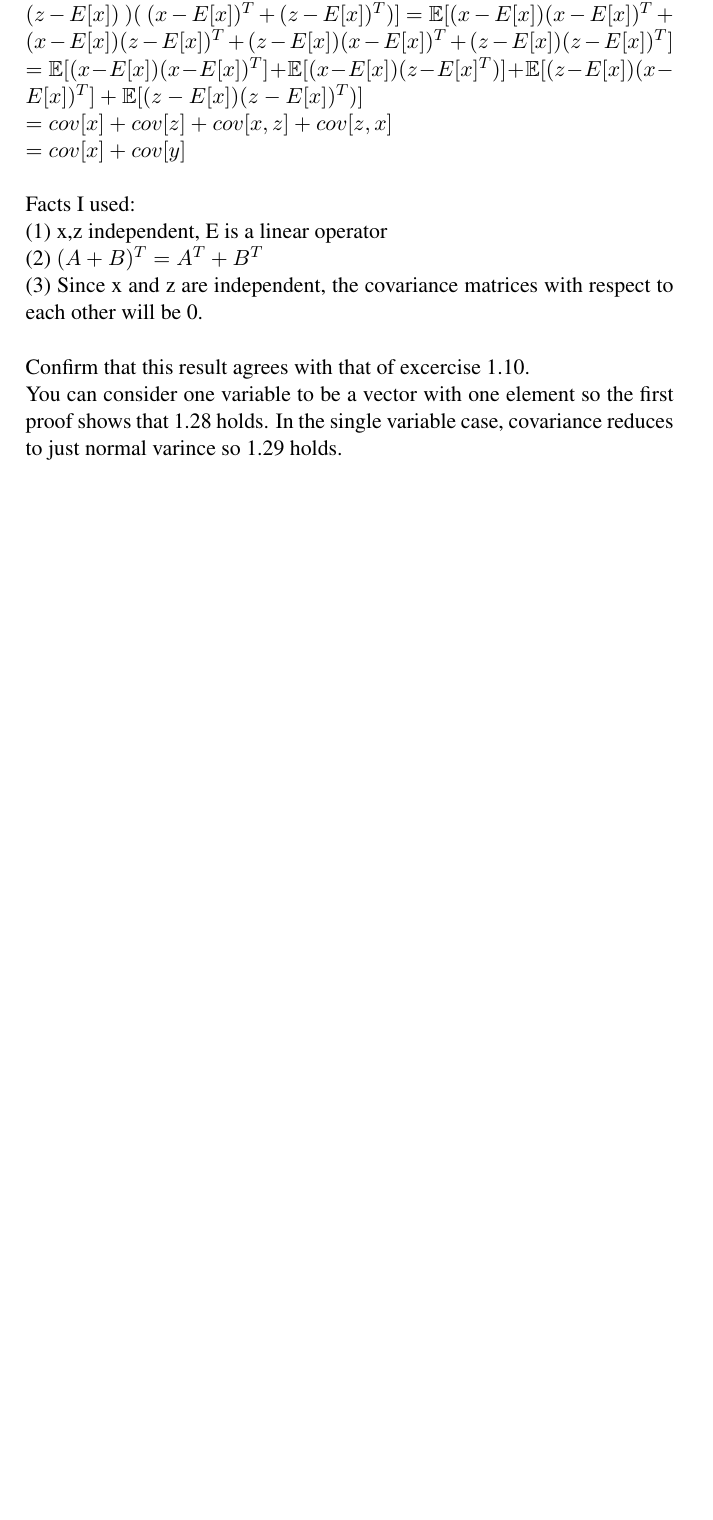
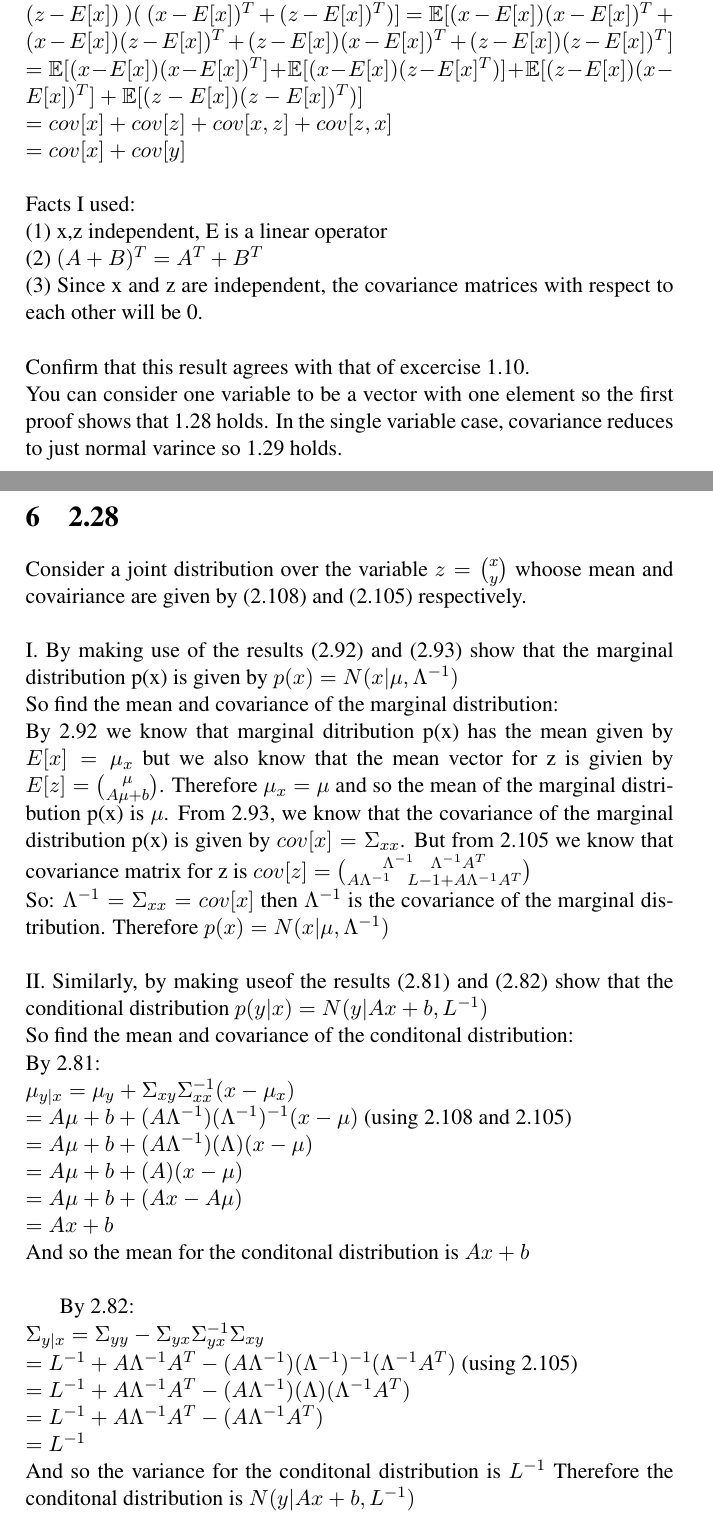
Before and after one commit to ssikdar1/grad_school, a LaTeX problem sheet (cs_542/homework_1.tex): part of page 4 of 4 before the commit and two parts of pages 4 and 5 of 6 after it, the two joined at a grey line, cut so that both start at the same text, the shorter picture padded with empty space. Compiled offline with pdfLaTeX.

Commit message:
Problem 2.28 added

```diff
--- a/cs_542/homework_1.tex
+++ b/cs_542/homework_1.tex
@@ -152,4 +152,35 @@ Facts I used:\\
 Confirm that this result agrees with that of excercise 1.10.\\
 You can consider one variable to be a vector with one element so the first proof shows that 1.28 holds.
 In the single variable case, covariance reduces to just normal varince so 1.29 holds.
+
+\section{2.28}
+Consider a joint distribution over the variable $z =  \binom {x} {y}$ whoose mean and covairiance are given by (2.108) and (2.105) respectively.
+\\
+\\
+I. By making use of the results (2.92) and (2.93) show that the marginal distribution p(x) is given by  $p(x) = N(x| \mu , \Lambda ^{-1})$\\
+ So find the mean and covariance of the marginal distribution:\\
+By 2.92 we know that marginal  ditribution p(x) has the mean given by $E[x] = \mu_x$  but we also know that the mean vector for z is givien by $E[z] = \binom{\mu}{A \mu + b}$. Therefore $ \mu_x = \mu $ and so the mean of the marginal distribution p(x) is $\mu$.  From 2.93, we know that the covariance of the marginal distribution p(x) is given by $cov[x] = \Sigma_{xx}$. But from 2.105 we know that covariance matrix for z is
+$cov[z] =  \binom {\Lambda^{-1} \ \ \    \Lambda^{-1}A^T} {A \Lambda^{-1} \ \ \ L-1 + A \Lambda^{-1} A^T}$\\
+So: $ \Lambda^{-1} = \Sigma_{xx} = cov[x] $ then $\Lambda^{-1}$ is the covariance of the marginal distribution. Therefore $p(x) = N(x| \mu , \Lambda^{-1})$\\
+\\
+ II. Similarly, by making useof the results (2.81) and (2.82) show that the conditional distribution $p(y|x) = N(y| Ax+b, L^{-1})$\\
+ So find the mean and covariance of the conditonal distribution:\\
+By 2.81:\\
+ $\mu_{y|x} = \mu_y + \Sigma_{xy} \Sigma_{xx}^{-1} (x - \mu_x)$\\
+$ = A \mu + b + (A \Lambda^{-1})(\Lambda^{-1})^{-1}(x - \mu)  $ (using 2.108 and 2.105)\\
+$ = A \mu + b + (A \Lambda^{-1})(\Lambda)(x - \mu)  $\\
+$ = A \mu + b + (A )(x - \mu)  $\\
+$ = A \mu + b + (Ax - A\mu)  $\\
+$ =  Ax + b $\\
+And so the mean for the conditonal distribution is $Ax + b$\\
+
+By 2.82:\\
+$\Sigma_{y|x} = \Sigma_{yy} - \Sigma_{yx} \Sigma_{yx}^{-1} \Sigma_{xy}$\\
+$= L^{-1} + A \Lambda^{-1} A^{T} - (A \Lambda^{-1})(\Lambda^{-1})^{-1}(\Lambda^{-1} A^T)$ (using 2.105)\\
+$= L^{-1} + A \Lambda^{-1} A^{T} - (A \Lambda^{-1})(\Lambda)(\Lambda^{-1} A^T)$\\
+$= L^{-1} + A \Lambda^{-1} A^{T} - (A \Lambda^{-1} A^T)$\\
+$= L^{-1}$\\
+And so the variance for the conditonal distribution is $L^{-1}$ Therefore the conditonal distribution is $N(y| Ax+b, L^{-1})$
+
+\section{2.31}
 \end{document}
```
Also changed, not shown: cs_591/homework_1.tex (+9 -5 lines), cs_542/homework_1.pdf, cs_591/homework_1.pdf, cs_542/homework_1.tex (4 more changed lines), 3 other files.
